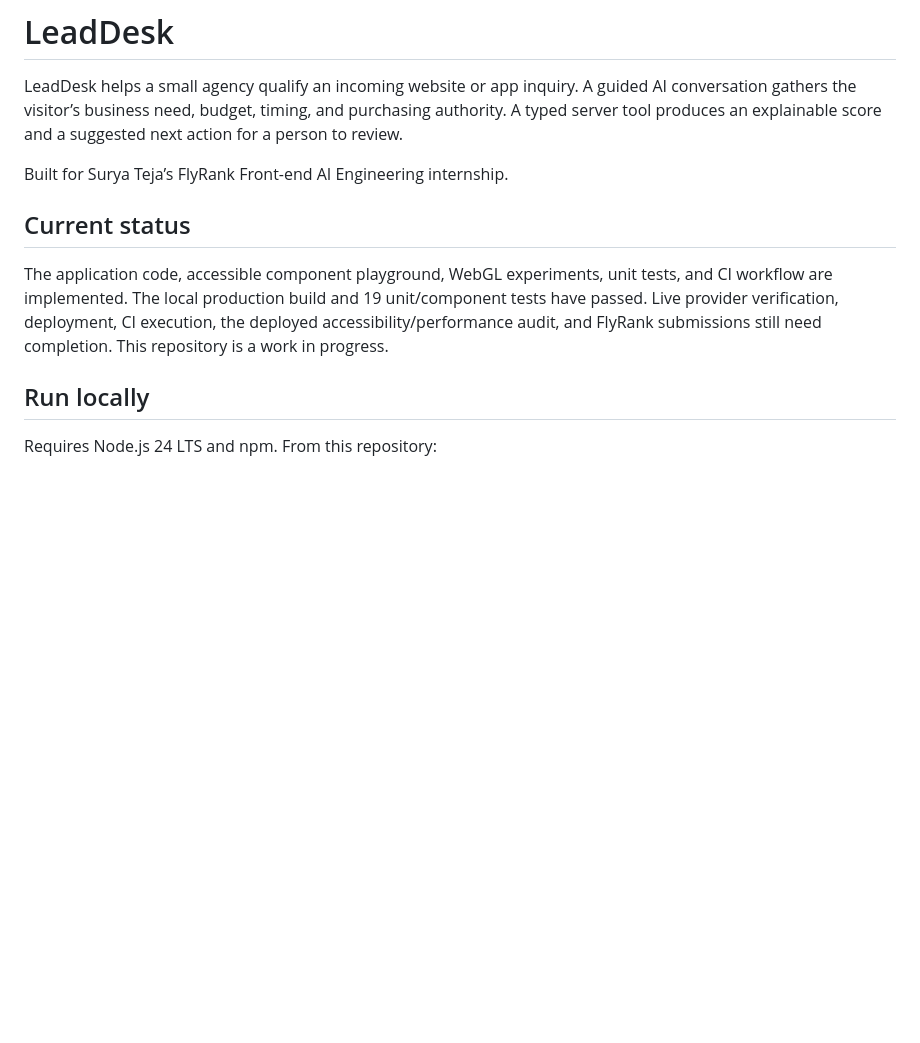
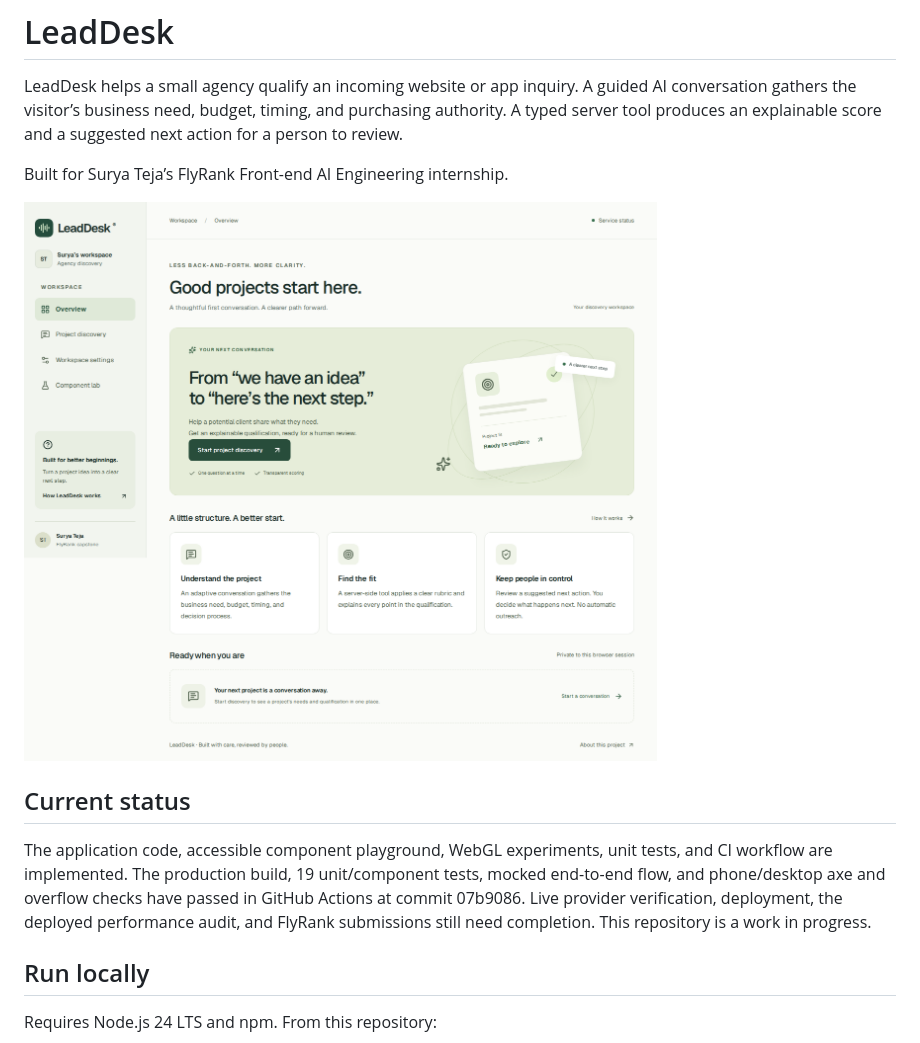
Before and after one commit to suryateja69/flyrank-fe-capstone, a Markdown page: README.md, the part around the change. GitHub-like rendering; pictures changed too: docs/screenshots/overview.png (added); blank space fills up the shorter version.

Commit message:
docs: attach browser screenshots and passing CI evidence

```diff
--- a/README.md
+++ b/README.md
@@ -4,9 +4,11 @@ LeadDesk helps a small agency qualify an incoming website or app inquiry. A guid
 
 Built for Surya Teja’s FlyRank Front-end AI Engineering internship.
 
+![LeadDesk overview captured in the browser test](docs/screenshots/overview.png)
+
 ## Current status
 
-The application code, accessible component playground, WebGL experiments, unit tests, and CI workflow are implemented. The local production build and 19 unit/component tests have passed. Live provider verification, deployment, CI execution, the deployed accessibility/performance audit, and FlyRank submissions still need completion. This repository is a work in progress.
+The application code, accessible component playground, WebGL experiments, unit tests, and CI workflow are implemented. The production build, 19 unit/component tests, mocked end-to-end flow, and phone/desktop axe and overflow checks have passed in GitHub Actions at commit 07b9086. Live provider verification, deployment, the deployed performance audit, and FlyRank submissions still need completion. This repository is a work in progress.
 
 ## Run locally
 
```
Also changed, not shown: docs/ASSIGNMENTS.md (+1 -1 lines), docs/VERIFICATION.md (+7 -1 lines), docs/screenshots/ci-passing.jpg (added), docs/screenshots/recoverable-error.png (added).
